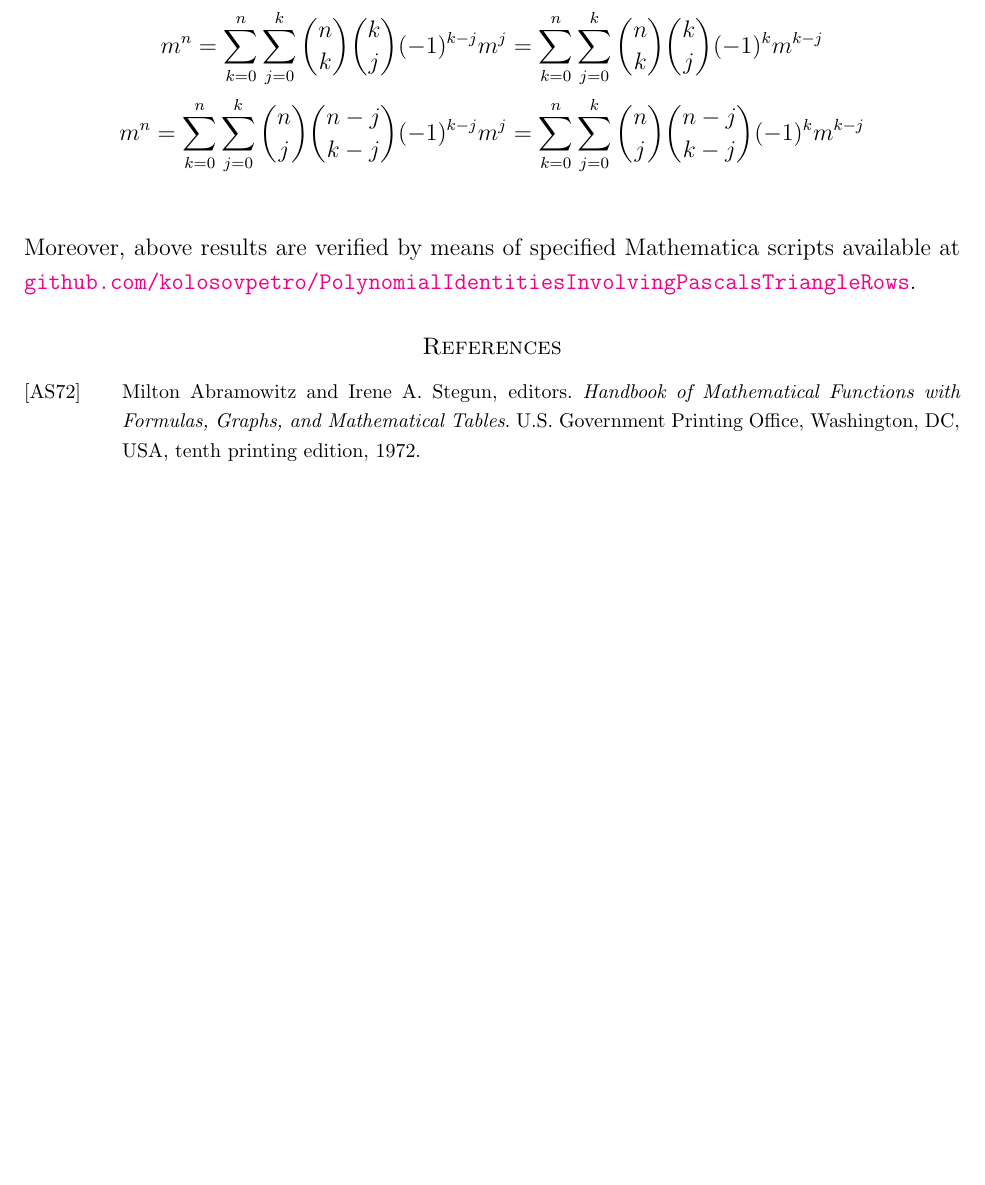
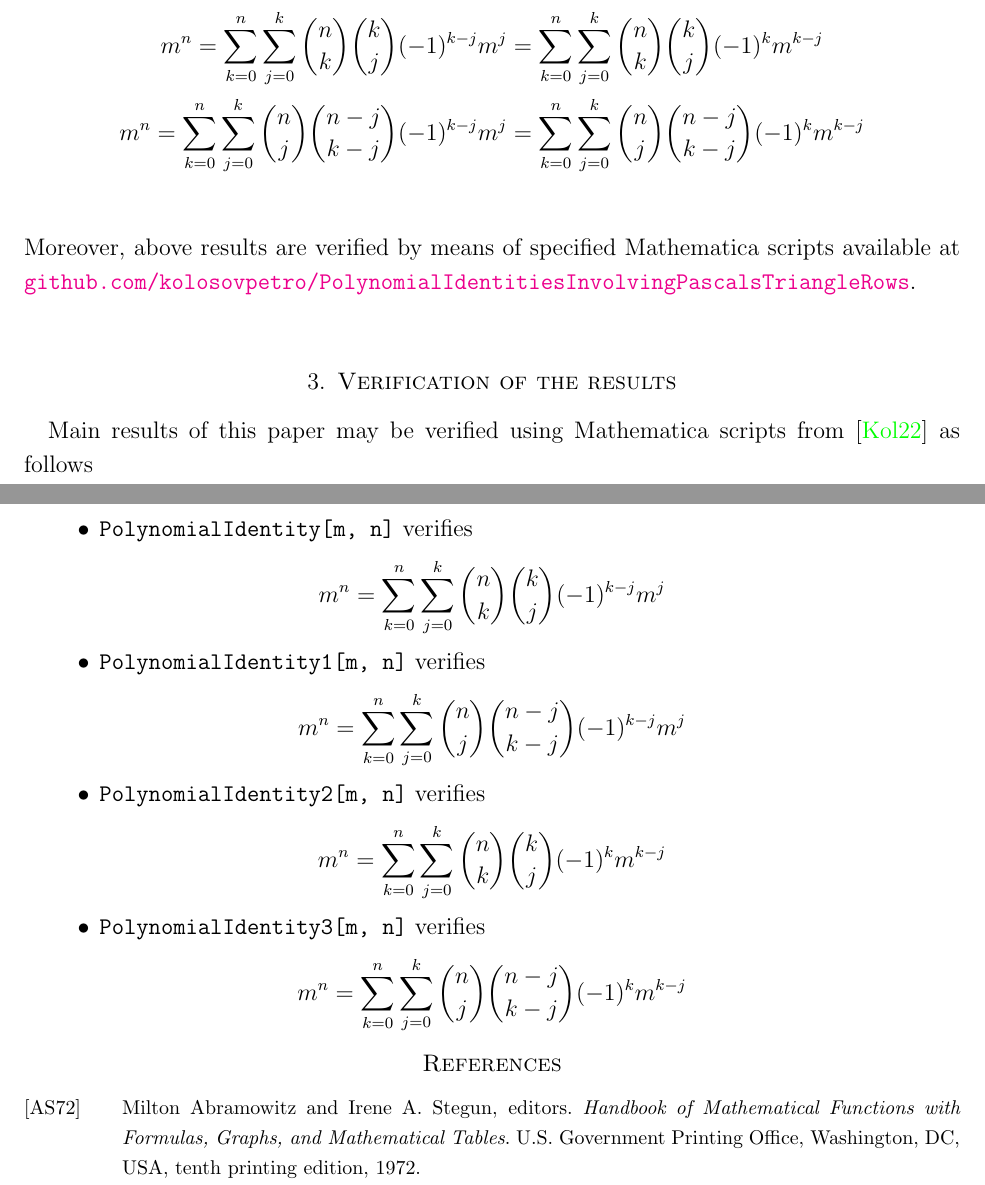
Before and after one commit to kolosovpetro/PolynomialIdentitiesInvolvingPascalsTriangleRows, a LaTeX paper (src/PolynomialIdentitiesInvolvingPascalsTriangleRows.tex, which reads src/sections/verification.tex): part of page 4 of 5 before the commit and two parts of pages 4 and 5 of 5 after it, the two joined at a grey line, cut so that both start at the same text, the shorter picture padded with empty space. Compiled offline with pdfLaTeX.

Commit message:
verification section added

```diff
--- a/src/PolynomialIdentitiesInvolvingPascalsTriangleRows.tex
+++ b/src/PolynomialIdentitiesInvolvingPascalsTriangleRows.tex
@@ -82,6 +82,9 @@
     \section{Conclusions}\label{sec:conclusions}
     \input{sections/conclusions.tex}
 
+    \section{Verification of the results}\label{sec:verification}
+    \input{sections/verification.tex}
+
     \bibliographystyle{alpha}
     \bibliography{PolynomialIdentitiesInvolvingPascalsTriangleRows}
 
--- /dev/null
+++ b/src/sections/verification.tex
@@ -0,0 +1,19 @@
+Main results of this paper may be verified using Mathematica scripts from~\cite{PK22Source} as follows
+\begin{itemize}
+    \item \texttt{PolynomialIdentity[m, n]} verifies
+    \[
+        m^n = \sum_{k=0}^{n} \sum_{j=0}^{k} \binom{n}{k} \binom{k}{j} (-1)^{k-j} m^j
+    \]
+    \item \texttt{PolynomialIdentity1[m, n]} verifies
+    \[
+        m^n = \sum_{k=0}^{n} \sum_{j=0}^{k} \binom{n}{j} \binom{n-j}{k-j} (-1)^{k-j} m^j
+    \]
+    \item \texttt{PolynomialIdentity2[m, n]} verifies
+    \[
+        m^n = \sum_{k=0}^{n} \sum_{j=0}^{k} \binom{n}{k} \binom{k}{j} (-1)^{k} m^{k-j}
+    \]
+    \item \texttt{PolynomialIdentity3[m, n]} verifies
+    \[
+        m^n = \sum_{k=0}^{n} \sum_{j=0}^{k} \binom{n}{j} \binom{n-j}{k-j} (-1)^{k} m^{k-j}
+    \]
+\end{itemize}
```
Also changed, not shown: out/PolynomialIdentitiesInvolvingPascalsTriangleRows.pdf, 2 other files.
